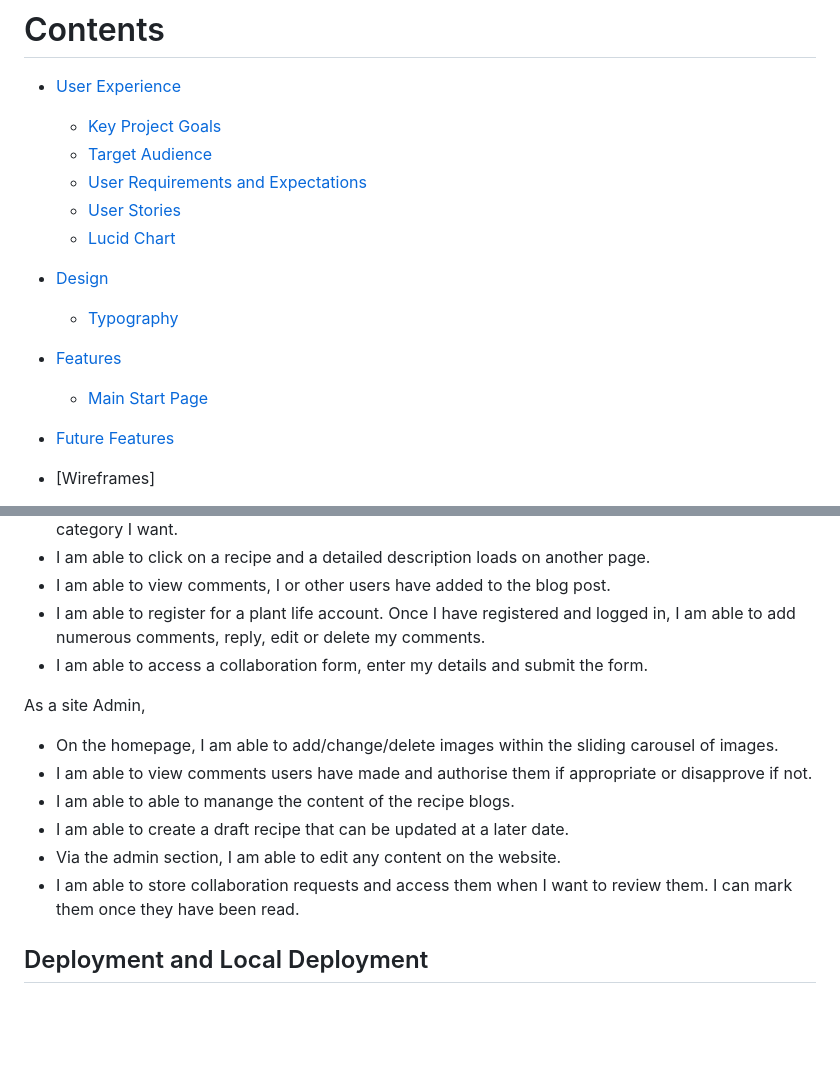
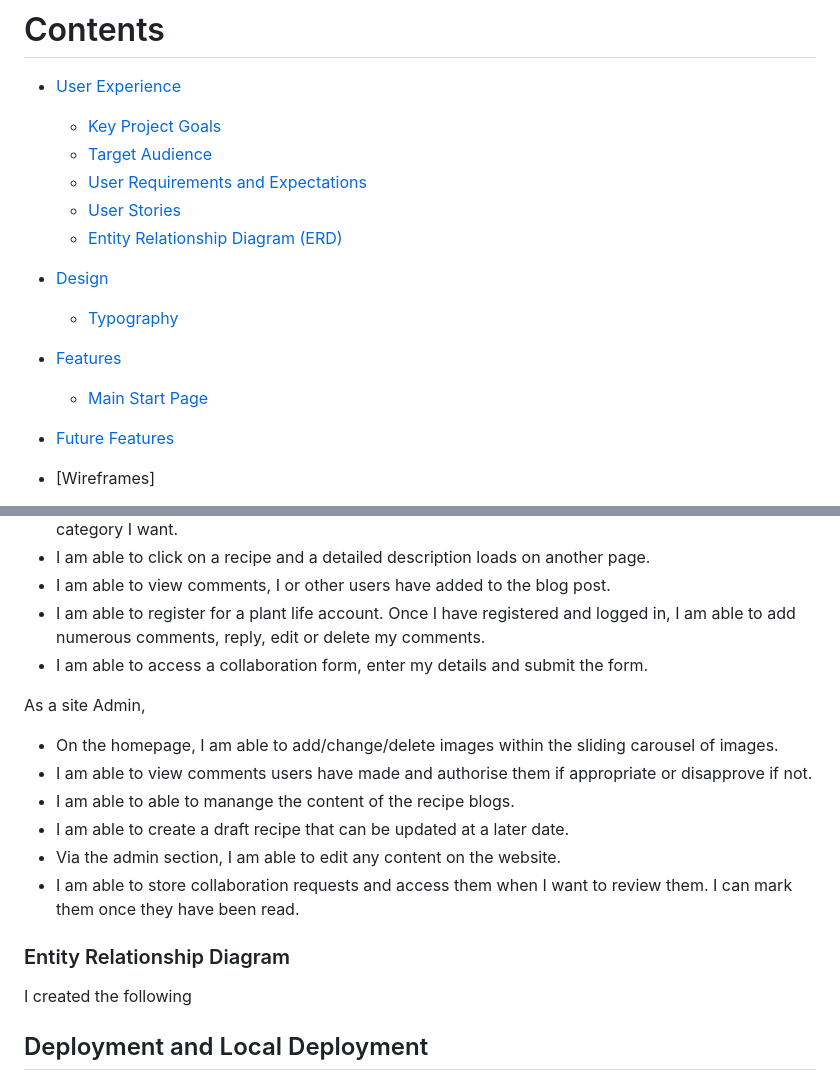
Before and after one commit to NatalieLockyer/plant_life_blog, a Markdown page: README.md, 2 parts joined by grey strips. Drawn GitHub-style; blank space fills up the shorter version.

Commit message:
Added ERD diagrams to Readme

```diff
--- a/README.md
+++ b/README.md
@@ -14,15 +14,15 @@ This is a full stack frame work built using the Django framework. The wesbsite p
     + [Target Audience](#target-audience)
     + [User Requirements and Expectations](#user-requirements-and-expectations)
     + [User Stories](#user-stories)
-    + [Lucid Chart](#lucid-chart)
+    + [Entity Relationship Diagram (ERD)](#entity-relationship-diagram)
+
+
+
+
 + [Design](#design)
     + [Typography ](#typography)
 + [Features](#features)
     + [Main Start Page](#main-start-page)
-
-
-
-
 
 
 
@@ -88,7 +92,6 @@ As a site visitor,
 * I am able to register for a plant life account. Once I have registered and logged in, I am able to add numerous comments, reply, edit or delete my comments.
 * I am able to access a collaboration form, enter my details and submit the form.
 
-
 As a site Admin,
 
 * On the homepage, I am able to add/change/delete images within the sliding carousel of images.
@@ -99,8 +102,9 @@ As a site Admin,
 * I am able to store collaboration requests and access them when I want to review them. I can mark them once they have been read.
 
 
+### Entity Relationship Diagram
 
-
+I created the following
 
 
 
```
Also changed, not shown: other parts of README.md (+4 -0 lines).
